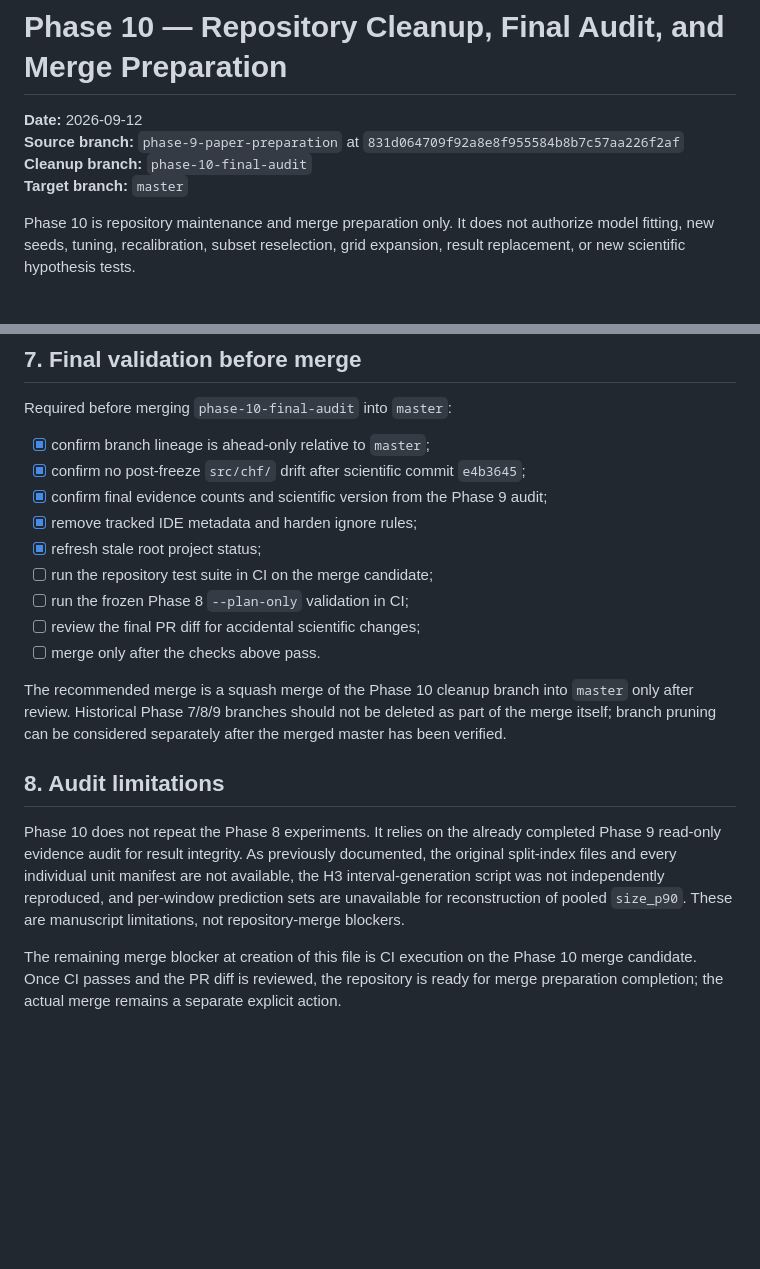
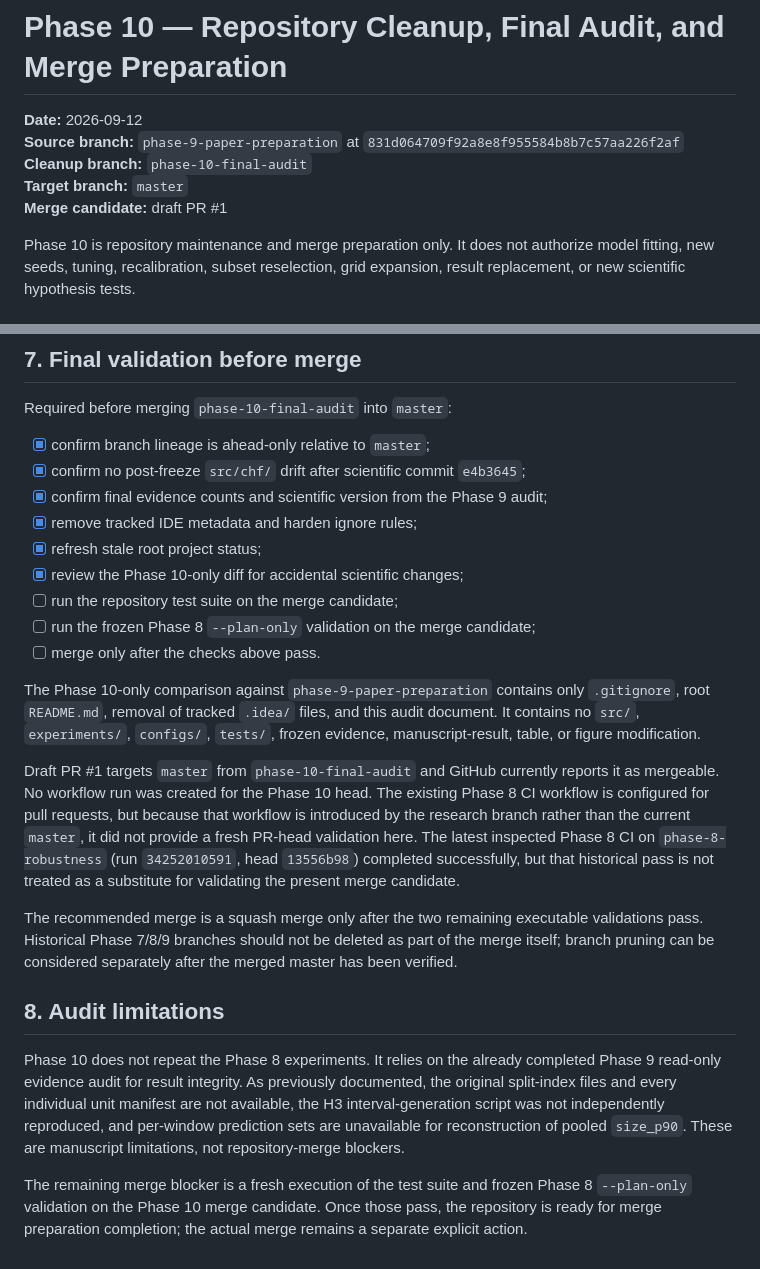
Before and after one commit to samantr/conformal-harmful-features, a Markdown page: paper/phase-10-final-audit.md, 2 parts joined by grey strips. GitHub-like rendering; blank space fills up the shorter version.

Commit message:
Phase 10: record final diff review and remaining validation

```diff
--- a/paper/phase-10-final-audit.md
+++ b/paper/phase-10-final-audit.md
@@ -4,6 +4,7 @@
 **Source branch:** `phase-9-paper-preparation` at `831d064709f92a8e8f955584b8b7c57aa226f2af`
 **Cleanup branch:** `phase-10-final-audit`
 **Target branch:** `master`
+**Merge candidate:** draft PR #1
 
 Phase 10 is repository maintenance and merge preparation only. It does not authorize model fitting, new seeds, tuning, recalibration, subset reselection, grid expansion, result replacement, or new scientific hypothesis tests.
 
@@ -84,15 +85,19 @@ Required before merging `phase-10-final-audit` into `master`:
 - [x] confirm final evidence counts and scientific version from the Phase 9 audit;
 - [x] remove tracked IDE metadata and harden ignore rules;
 - [x] refresh stale root project status;
-- [ ] run the repository test suite in CI on the merge candidate;
-- [ ] run the frozen Phase 8 `--plan-only` validation in CI;
-- [ ] review the final PR diff for accidental scientific changes;
+- [x] review the Phase 10-only diff for accidental scientific changes;
+- [ ] run the repository test suite on the merge candidate;
+- [ ] run the frozen Phase 8 `--plan-only` validation on the merge candidate;
 - [ ] merge only after the checks above pass.
 
-The recommended merge is a squash merge of the Phase 10 cleanup branch into `master` only after review. Historical Phase 7/8/9 branches should not be deleted as part of the merge itself; branch pruning can be considered separately after the merged master has been verified.
+The Phase 10-only comparison against `phase-9-paper-preparation` contains only `.gitignore`, root `README.md`, removal of tracked `.idea/` files, and this audit document. It contains no `src/`, `experiments/`, `configs/`, `tests/`, frozen evidence, manuscript-result, table, or figure modification.
+
+Draft PR #1 targets `master` from `phase-10-final-audit` and GitHub currently reports it as mergeable. No workflow run was created for the Phase 10 head. The existing Phase 8 CI workflow is configured for pull requests, but because that workflow is introduced by the research branch rather than the current `master`, it did not provide a fresh PR-head validation here. The latest inspected Phase 8 CI on `phase-8-robustness` (run `34252010591`, head `13556b98`) completed successfully, but that historical pass is not treated as a substitute for validating the present merge candidate.
+
+The recommended merge is a squash merge only after the two remaining executable validations pass. Historical Phase 7/8/9 branches should not be deleted as part of the merge itself; branch pruning can be considered separately after the merged master has been verified.
 
 ## 8. Audit limitations
 
 Phase 10 does not repeat the Phase 8 experiments. It relies on the already completed Phase 9 read-only evidence audit for result integrity. As previously documented, the original split-index files and every individual unit manifest are not available, the H3 interval-generation script was not independently reproduced, and per-window prediction sets are unavailable for reconstruction of pooled `size_p90`. These are manuscript limitations, not repository-merge blockers.
 
-The remaining merge blocker at creation of this file is CI execution on the Phase 10 merge candidate. Once CI passes and the PR diff is reviewed, the repository is ready for merge preparation completion; the actual merge remains a separate explicit action.
+The remaining merge blocker is a fresh execution of the test suite and frozen Phase 8 `--plan-only` validation on the Phase 10 merge candidate. Once those pass, the repository is ready for merge preparation completion; the actual merge remains a separate explicit action.
```
